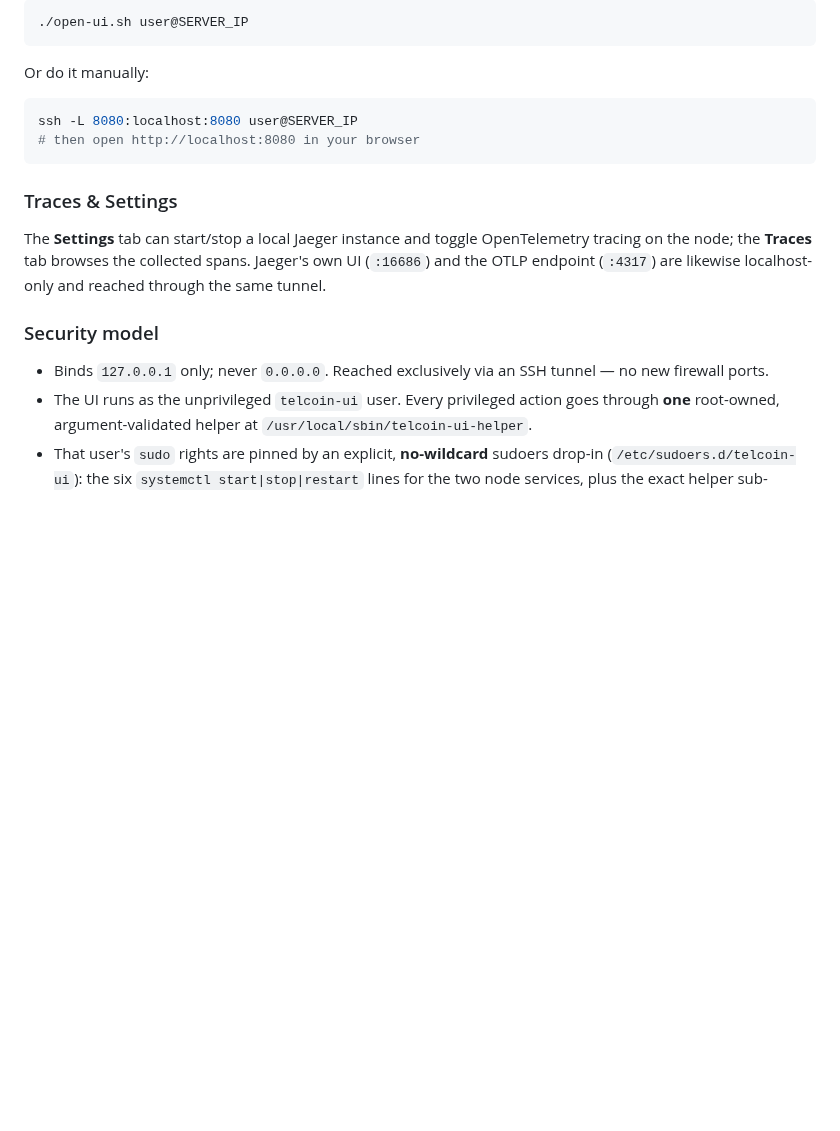
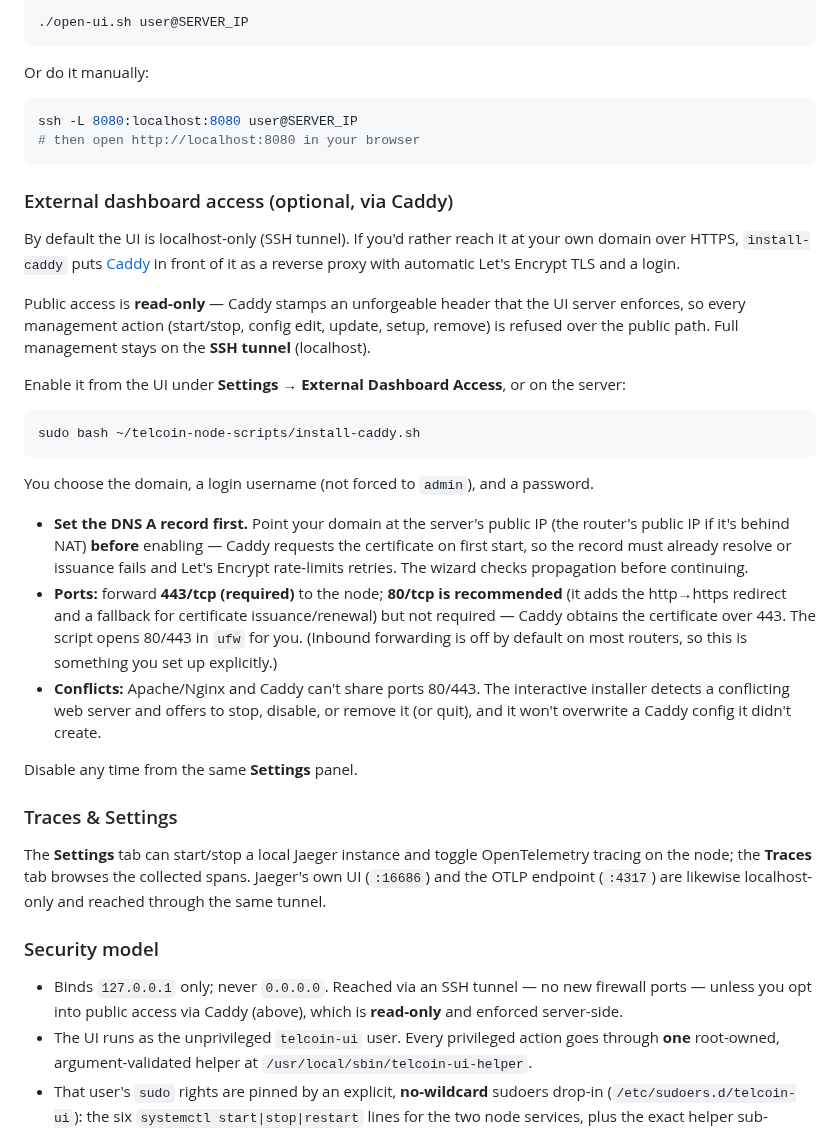
Before and after one commit to Telcoin-Association/tn-node-deployment, a Markdown page: README.md, the part around the change. Drawn GitHub-style; blank space fills up the shorter version.

Commit message:
docs: document external dashboard access (Caddy) in the Web UI section
Adds an 'External dashboard access (optional, via Caddy)' subsection under Web UI:
read-only public access (management stays on the SSH tunnel), DNS-first setup,
443-required/80-recommended port guidance, and web-server conflict handling.
Amends the security-model bullet to note the opt-in public path.

Co-Authored-By: Claude Opus 4.8 <noreply@anthropic.com>

````diff
--- a/README.md
+++ b/README.md
@@ -667,13 +667,33 @@ ssh -L 8080:localhost:8080 user@SERVER_IP
 # then open http://localhost:8080 in your browser
 ```
 
+### External dashboard access (optional, via Caddy)
+
+By default the UI is localhost-only (SSH tunnel). If you'd rather reach it at your own domain over HTTPS, `install-caddy` puts [Caddy](https://caddyserver.com) in front of it as a reverse proxy with automatic Let's Encrypt TLS and a login.
+
+Public access is **read-only** — Caddy stamps an unforgeable header that the UI server enforces, so every management action (start/stop, config edit, update, setup, remove) is refused over the public path. Full management stays on the **SSH tunnel** (localhost).
+
+Enable it from the UI under **Settings → External Dashboard Access**, or on the server:
+
+```bash
+sudo bash ~/telcoin-node-scripts/install-caddy.sh
+```
+
+You choose the domain, a login username (not forced to `admin`), and a password.
+
+- **Set the DNS A record first.** Point your domain at the server's public IP (the router's public IP if it's behind NAT) **before** enabling — Caddy requests the certificate on first start, so the record must already resolve or issuance fails and Let's Encrypt rate-limits retries. The wizard checks propagation before continuing.
+- **Ports:** forward **443/tcp (required)** to the node; **80/tcp is recommended** (it adds the http→https redirect and a fallback for certificate issuance/renewal) but not required — Caddy obtains the certificate over 443. The script opens 80/443 in `ufw` for you. (Inbound forwarding is off by default on most routers, so this is something you set up explicitly.)
+- **Conflicts:** Apache/Nginx and Caddy can't share ports 80/443. The interactive installer detects a conflicting web server and offers to stop, disable, or remove it (or quit), and it won't overwrite a Caddy config it didn't create.
+
+Disable any time from the same **Settings** panel.
+
 ### Traces & Settings
 
 The **Settings** tab can start/stop a local Jaeger instance and toggle OpenTelemetry tracing on the node; the **Traces** tab browses the collected spans. Jaeger's own UI (`:16686`) and the OTLP endpoint (`:4317`) are likewise localhost-only and reached through the same tunnel.
 
 ### Security model
 
-- Binds `127.0.0.1` only; never `0.0.0.0`. Reached exclusively via an SSH tunnel — no new firewall ports.
+- Binds `127.0.0.1` only; never `0.0.0.0`. Reached via an SSH tunnel — no new firewall ports — unless you opt into public access via Caddy (above), which is **read-only** and enforced server-side.
 - The UI runs as the unprivileged `telcoin-ui` user. Every privileged action goes through **one** root-owned, argument-validated helper at `/usr/local/sbin/telcoin-ui-helper`.
 - That user's `sudo` rights are pinned by an explicit, **no-wildcard** sudoers drop-in (`/etc/sudoers.d/telcoin-ui`): the six `systemctl start|stop|restart` lines for the two node services, plus the exact helper sub-commands. Nothing else.
 
````
